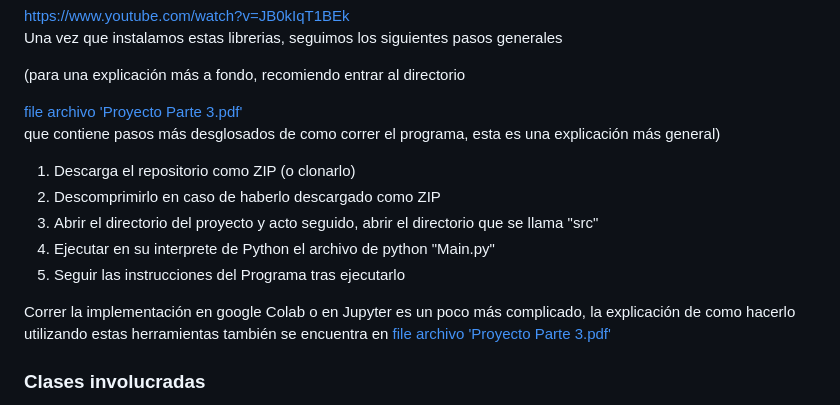
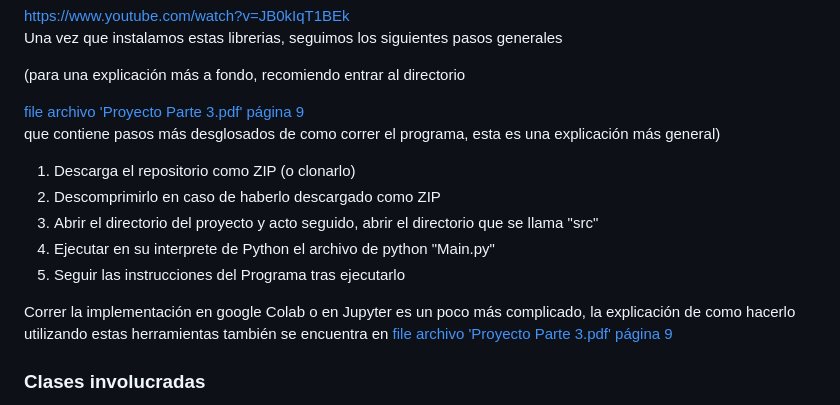
Before and after one commit to JavierVN009/Proyecto_DAAD, a Markdown page: README.md, the part around the change. GitHub-like rendering.

Commit message:
una actualizada mas

```diff
--- a/README.md
+++ b/README.md
@@ -29,7 +29,7 @@
 <a href = "https://www.youtube.com/watch?v=JB0kIqT1BEk" target = "_blank">https://www.youtube.com/watch?v=JB0kIqT1BEk</a>
 <p>Una vez que instalamos estas librerias, seguimos los siguientes pasos generales</p>
 <p>(para una explicación más a fondo, recomiendo entrar al directorio</p>
-<a href = "https://github.com/JavierVN009/Proyecto_DAAD/blob/main/file/Proyecto%20-%20Parte%203.pdf" target = "_blank">file archivo 'Proyecto Parte 3.pdf'</a>
+<a href = "https://github.com/JavierVN009/Proyecto_DAAD/blob/main/file/Proyecto%20-%20Parte%203.pdf" target = "_blank">file archivo 'Proyecto Parte 3.pdf' página 9</a>
 <p>que contiene pasos más desglosados de como correr el programa, esta es una explicación más general)</p>
 <ol>
   <li>Descarga el repositorio como ZIP (o clonarlo)</li>
@@ -38,7 +38,7 @@
   <li>Ejecutar en su interprete de Python el archivo de python "Main.py"</li>
   <li>Seguir las instrucciones del Programa tras ejecutarlo</li>
 </ol>
-<p>Correr la implementación en google Colab o en Jupyter es un poco más complicado, la explicación de como hacerlo utilizando estas herramientas también se encuentra en <a href = "https://github.com/JavierVN009/Proyecto_DAAD/blob/main/file/Proyecto%20-%20Parte%203.pdf" target = "_blank">file archivo 'Proyecto Parte 3.pdf'</a> </p>
+<p>Correr la implementación en google Colab o en Jupyter es un poco más complicado, la explicación de como hacerlo utilizando estas herramientas también se encuentra en <a href = "https://github.com/JavierVN009/Proyecto_DAAD/blob/main/file/Proyecto%20-%20Parte%203.pdf" target = "_blank">file archivo 'Proyecto Parte 3.pdf' página 9</a> </p>
 <h3>Clases involucradas</h3>
 <p>Aunque en el programa solo observes a la clase Main en accion, ciertamente hay muchas más involucradas, y son estas:</p>
 <ul>
```
